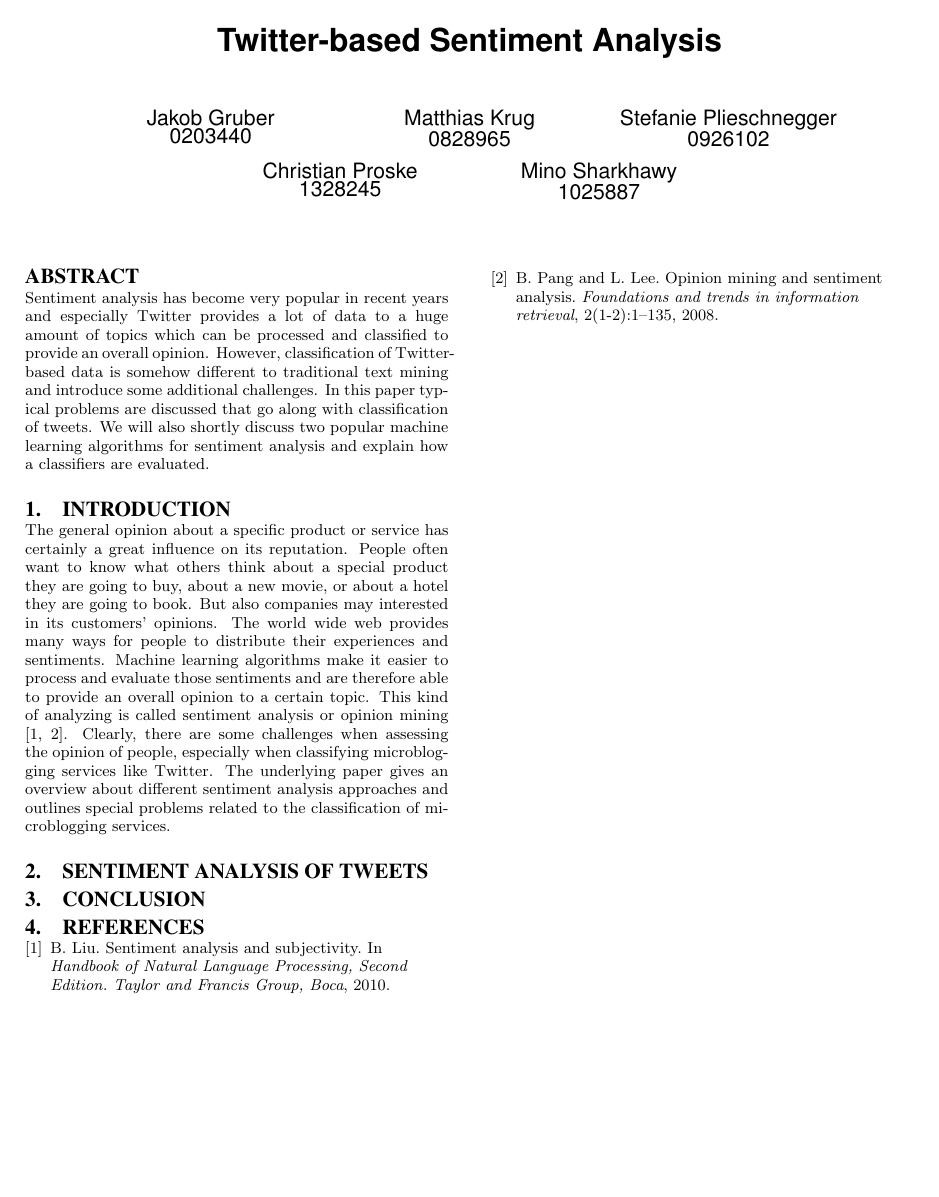
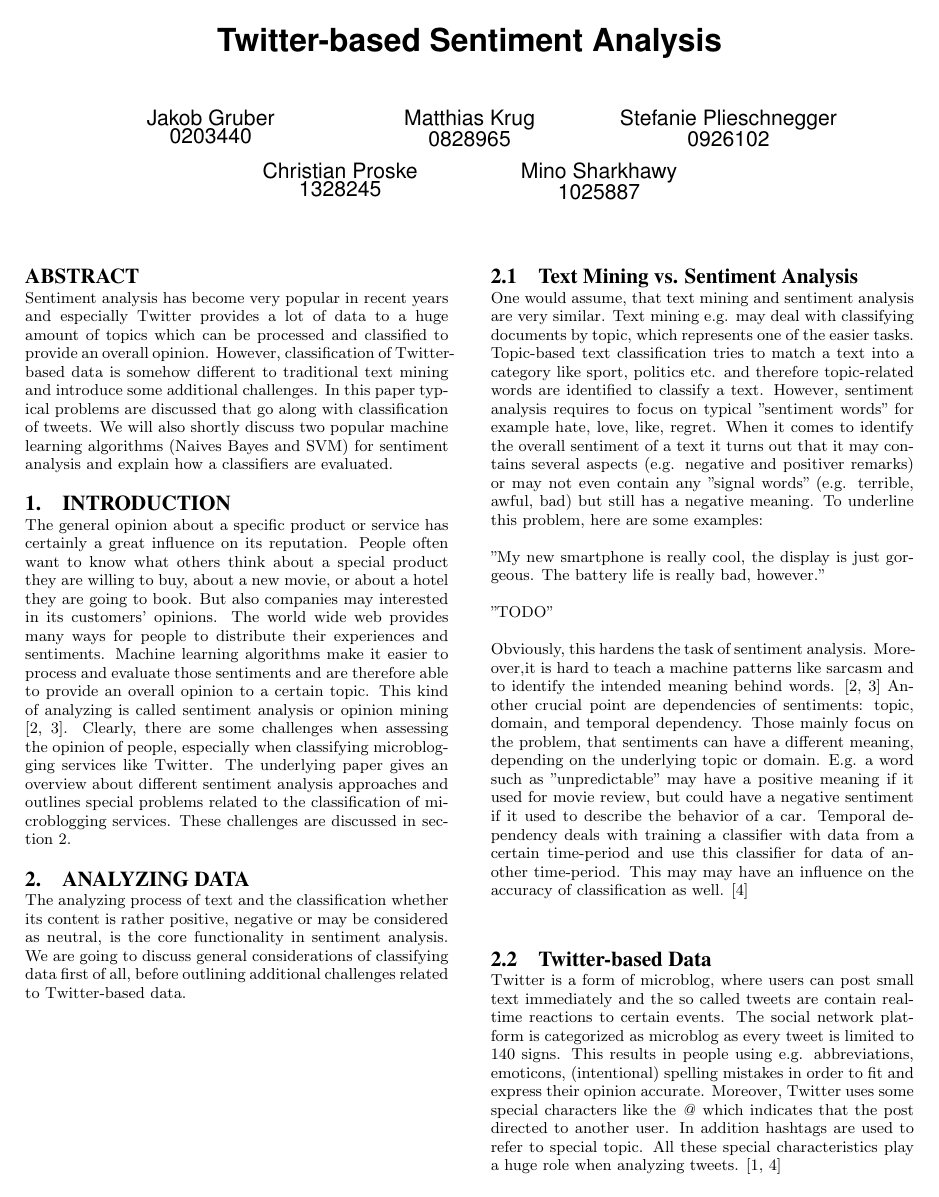
Before and after one commit to schuay/advanced_internet_computing, a LaTeX paper (template_paper/sigproc-sp.tex): the whole page before the commit and page 1 of 2 after it. Compiled offline with pdfLaTeX.

Commit message:
chapter 2

```diff
--- a/template_paper/sigproc-sp.tex
+++ b/template_paper/sigproc-sp.tex
@@ -107,17 +107,34 @@
 
 \maketitle
 \begin{abstract}
-Sentiment analysis has become very popular in recent years and especially Twitter provides a lot of data to a huge amount of topics which can be processed and classified to provide an overall opinion. However, classification of Twitter-based data is somehow different to traditional text mining and introduce some additional challenges. In this paper typical problems are discussed that go along with classification of tweets. We will also shortly discuss two popular machine learning algorithms for sentiment analysis and explain how a classifiers are evaluated.
+Sentiment analysis has become very popular in recent years and especially Twitter provides a lot of data to a huge amount of topics which can be processed and classified to provide an overall opinion. However, classification of Twitter-based data is somehow different to traditional text mining and introduce some additional challenges. In this paper typical problems are discussed that go along with classification of tweets. We will also shortly discuss two popular machine learning algorithms (Naives Bayes and SVM) for sentiment analysis and explain how a classifiers are evaluated.
 
 \end{abstract}
 
 
 
 \section{Introduction}
-The general opinion about a specific product or service has certainly a great influence on its reputation. People often want to know what others think about a special product they are going to buy, about a new movie, or about a hotel they are going to book. But also companies may interested in its customers' opinions. The world wide web provides many ways for people to distribute their experiences and sentiments. Machine learning algorithms make it easier to process and evaluate those sentiments and are therefore able to provide an overall opinion to a certain topic. This kind of analyzing is called sentiment analysis or opinion mining \cite{liu2010sentimentanalysis, pang2008opinion}. Clearly, there are some challenges when assessing the opinion of people, especially when classifying microblogging services like Twitter. The underlying paper gives an overview about different sentiment analysis approaches and outlines special problems related to the classification of microblogging services.
+The general opinion about a specific product or service has certainly a great influence on its reputation. People often want to know what others think about a special product they are willing to buy, about a new movie, or about a hotel they are going to book. But also companies may interested in its customers' opinions. The world wide web provides many ways for people to distribute their experiences and sentiments. Machine learning algorithms make it easier to process and evaluate those sentiments and are therefore able to provide an overall opinion to a certain topic. This kind of analyzing is called sentiment analysis or opinion mining \cite{liu2010sentimentanalysis, pang2008opinion}. Clearly, there are some challenges when assessing the opinion of people, especially when classifying microblogging services like Twitter. The underlying paper gives an overview about different sentiment analysis approaches and outlines special problems related to the classification of microblogging services. These challenges are discussed in section~\ref{analyzingdata}.
 
 
+\section{Analyzing Data} \label{analyzingdata}
+The analyzing process of text and the classification whether its content is rather positive, negative or may be considered as neutral, is the core functionality in sentiment analysis. We are going to discuss general considerations of classifying data first of all, before outlining additional challenges related to Twitter-based data.
 
-\section{Sentiment analysis of tweets}
+\subsection{Text Mining vs. Sentiment Analysis}
+One would assume, that text mining and sentiment analysis are very similar. Text mining e.g. may deal with classifying documents by topic, which represents one of the easier tasks. Topic-based text classification tries to match a text into a category like sport, politics etc. and therefore topic-related words are identified to classify a text. However, sentiment analysis requires to focus on typical "sentiment words" for example hate, love, like, regret.
+When it comes to identify the overall sentiment of a text it turns out that it may contains several aspects (e.g. negative and positiver remarks) or may not even contain any "signal words" (e.g. terrible, awful, bad) but still has a negative meaning.
+To underline this problem, here are some examples:
+
+"My new smartphone is really cool, the display is just gorgeous. The battery life is really bad, however."
+
+"TODO"
+
+Obviously, this hardens the task of sentiment analysis. Moreover,it is hard to teach a machine patterns like sarcasm and to identify the intended meaning behind words.
+\cite{liu2010sentimentanalysis,pang2008opinion}
+Another crucial point are dependencies of sentiments: topic, domain, and temporal dependency. Those mainly focus on the problem, that sentiments can have a different meaning, depending on the underlying topic or domain. E.g. a word such as "unpredictable" may have a positive meaning if it used for movie review, but could have a negative sentiment if it used to describe the behavior of a car. Temporal dependency deals with training a classifier with data from a certain time-period and use this classifier for data of another time-period. This may may have an influence on the accuracy of classification as well. \cite{read2005using}
+
+\subsection{Twitter-based Data}
+Twitter is a form of microblog, where users can post small text immediately and the so called tweets are contain real-time reactions to certain events. The social network platform is categorized as microblog as every tweet is limited to 140 signs. This results in people using e.g. abbreviations, emoticons, (intentional) spelling mistakes in order to fit and express their opinion accurate. Moreover, Twitter uses some special characters like the \emph{@} which indicates that the post directed to another user. In addition hashtags are used to refer to special topic. All these special characteristics play a huge role when analyzing tweets. \cite{agarwal2011sentiment, read2005using}
 
 
+\section{Classifying Tweets}
```
Also changed, not shown: structure.txt (+1 -0 lines), template_paper/sigproc-sp.bbl, template_paper/sigproc-sp.pdf, template_paper/sigproc-sp.tex (12 more changed lines), 4 other files.
